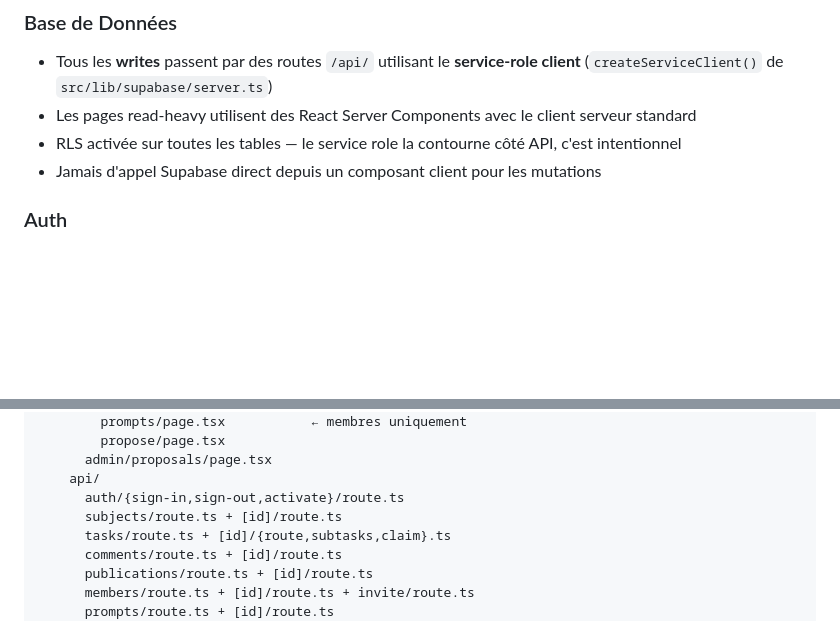
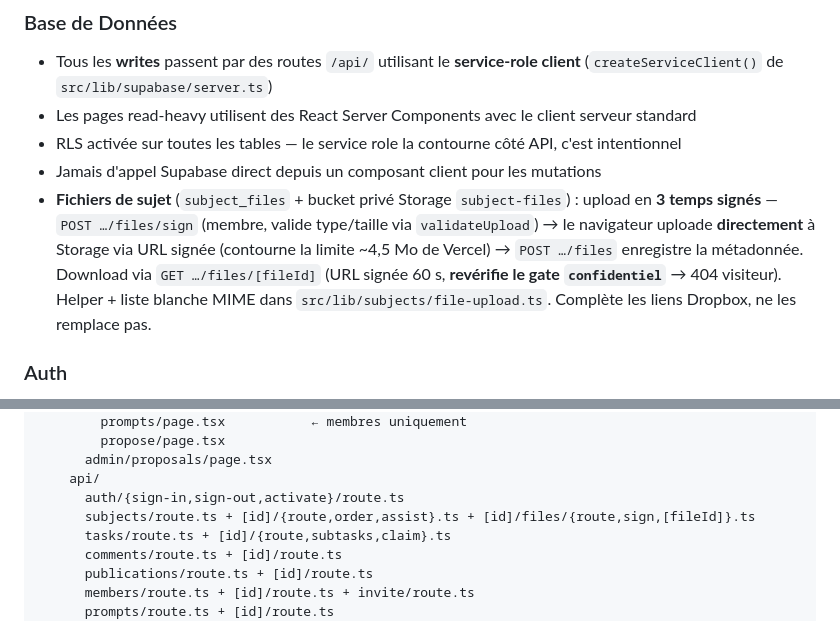
Before and after one commit to LucaDjr7/Site_FAME, a Markdown page: AGENTS.md, 2 parts joined by grey strips. GitHub-like rendering; blank space fills up the shorter version.

Commit message:
docs: document subject file upload + migration 010 applied
Co-Authored-By: Claude Opus 4.8 <noreply@anthropic.com>

```diff
--- a/AGENTS.md
+++ b/AGENTS.md
@@ -50,6 +50,7 @@ Version : **16.2.9** avec React 19. Les APIs ont changé depuis Next.js 14/15 :
 - Les pages read-heavy utilisent des React Server Components avec le client serveur standard
 - RLS activée sur toutes les tables — le service role la contourne côté API, c'est intentionnel
 - Jamais d'appel Supabase direct depuis un composant client pour les mutations
+- **Fichiers de sujet** (`subject_files` + bucket privé Storage `subject-files`) : upload en **3 temps signés** — `POST …/files/sign` (membre, valide type/taille via `validateUpload`) → le navigateur uploade **directement** à Storage via URL signée (contourne la limite ~4,5 Mo de Vercel) → `POST …/files` enregistre la métadonnée. Download via `GET …/files/[fileId]` (URL signée 60 s, **revérifie le gate `confidentiel`** → 404 visiteur). Helper + liste blanche MIME dans `src/lib/subjects/file-upload.ts`. Complète les liens Dropbox, ne les remplace pas.
 
 ### Auth
 
@@ -179,7 +180,7 @@ src/
       admin/proposals/page.tsx
     api/
       auth/{sign-in,sign-out,activate}/route.ts
-      subjects/route.ts + [id]/route.ts
+      subjects/route.ts + [id]/{route,order,assist}.ts + [id]/files/{route,sign,[fileId]}.ts
       tasks/route.ts + [id]/{route,subtasks,claim}.ts
       comments/route.ts + [id]/route.ts
       publications/route.ts + [id]/route.ts
```
Also changed, not shown: docs/STATUS.md (+4 -3 lines).
